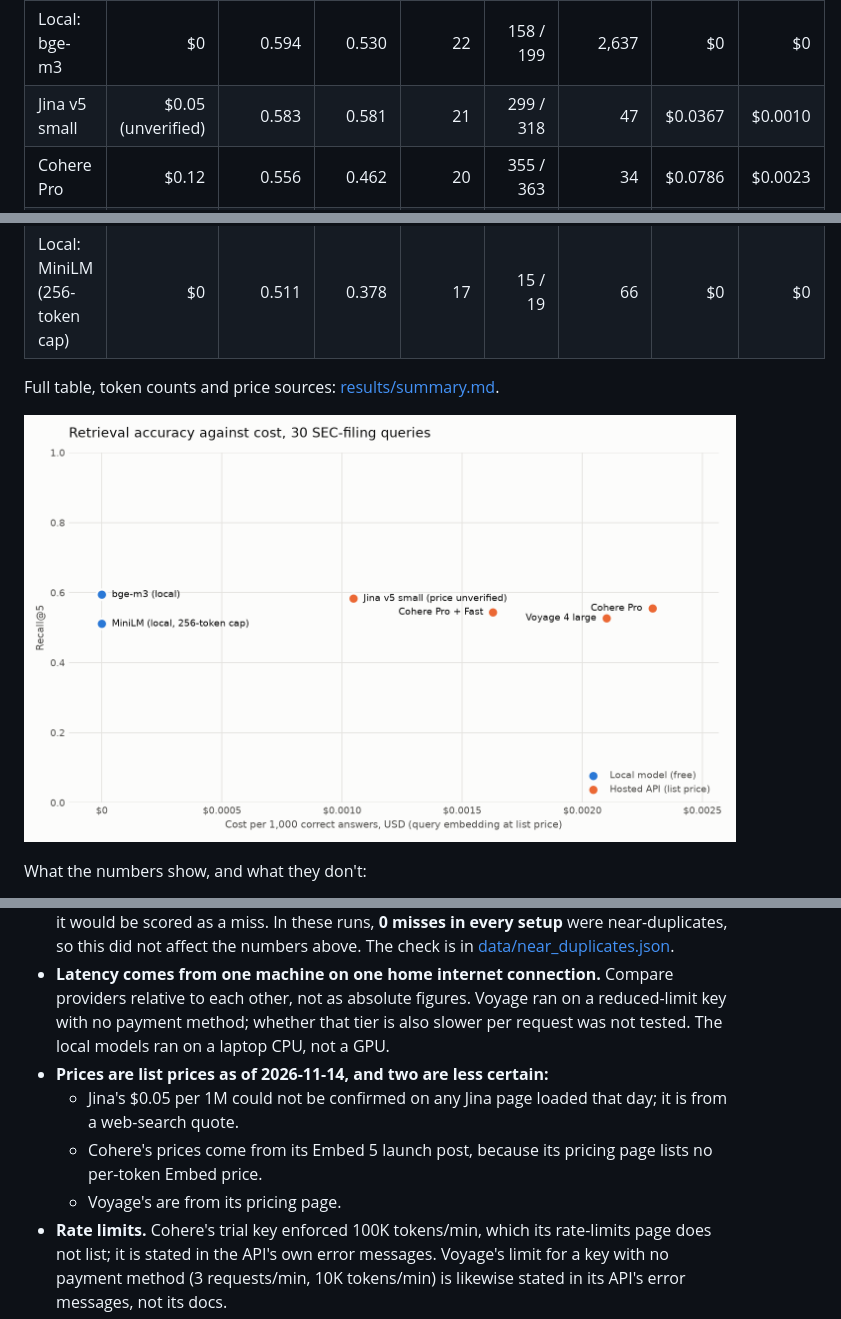
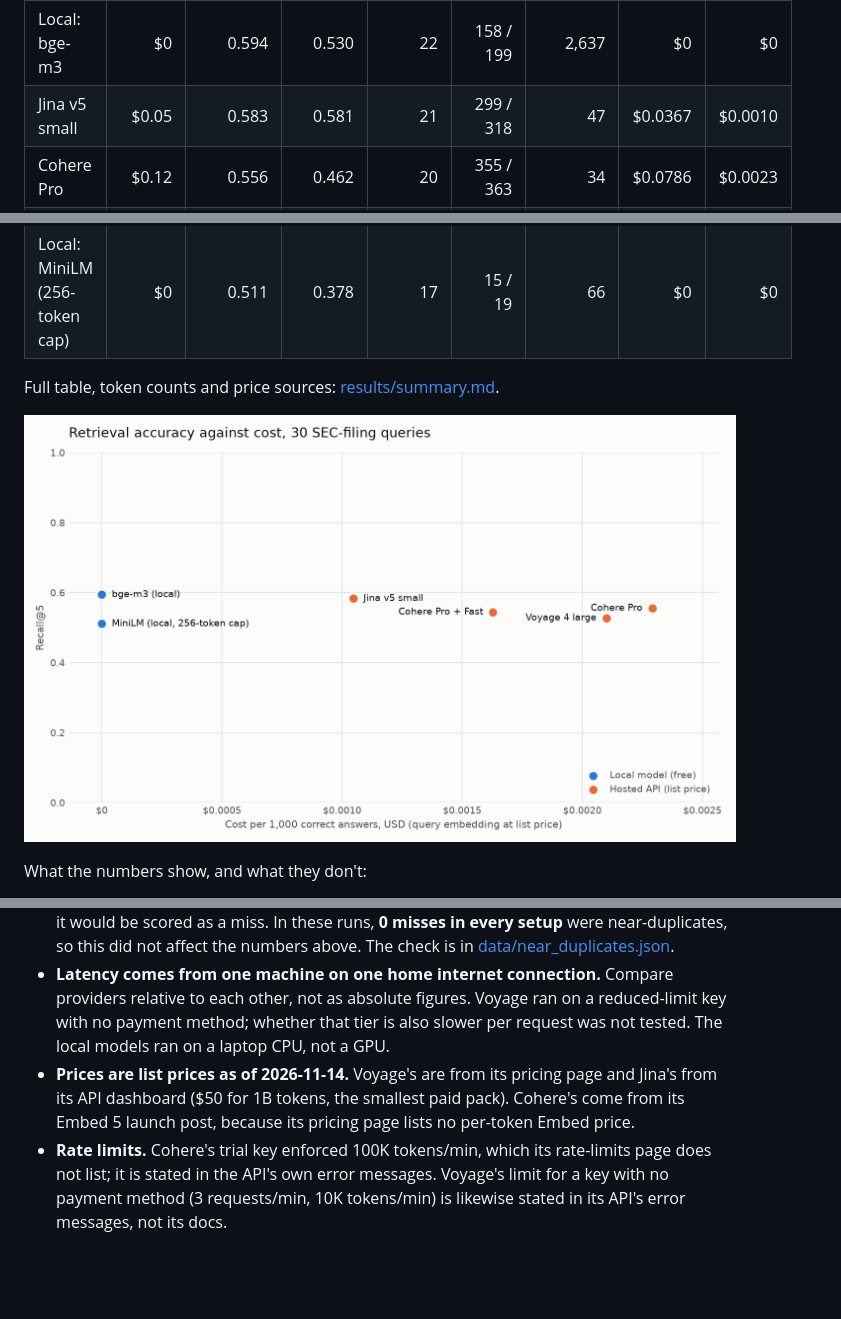
Before and after one commit to sansgitbug/embedding-bench, a Markdown page: README.md, 3 parts joined by grey strips. Rendered like a GitHub page; pictures changed too: results/accuracy_vs_cost.png; blank space fills up the shorter version.

Commit message:
Confirm Jina list price from its API dashboard

```diff
--- a/README.md
+++ b/README.md
@@ -37,7 +37,7 @@ Model IDs, prices and rate limits are in [config/providers.yaml](config/provider
 | Setup | List price per 1M tokens | Recall@5 | MRR@5 | Correct (of 30) | Query p50 / p95 (ms) | Indexing time (s) | Total cost at list price | Cost per 1,000 correct |
 |---|---:|---:|---:|---:|---:|---:|---:|---:|
 | Local: bge-m3 | $0 | 0.594 | 0.530 | 22 | 158 / 199 | 2,637 | $0 | $0 |
-| Jina v5 small | $0.05 (unverified) | 0.583 | 0.581 | 21 | 299 / 318 | 47 | $0.0367 | $0.0010 |
+| Jina v5 small | $0.05 | 0.583 | 0.581 | 21 | 299 / 318 | 47 | $0.0367 | $0.0010 |
 | Cohere Pro | $0.12 | 0.556 | 0.462 | 20 | 355 / 363 | 34 | $0.0786 | $0.0023 |
 | Cohere Pro + Fast | $0.12 index / $0.08 query | 0.544 | 0.518 | 20 | 347 / 361 | 34 | $0.0786 | $0.0016 |
 | Voyage 4 large | $0.12 | 0.528 | 0.531 | 20 | 953 / 1,077 | 180 | $0.0877 | $0.0021 |
@@ -82,10 +82,7 @@ To add a provider, write one file in [bench/providers/](bench/providers/) implem
 - **Thin labels.** 23 of 30 queries have exactly one labelled relevant chunk, labelled by one person. A model that finds a different but equally good passage is scored as a miss.
 - **Near-duplicate passages.** Quarterly filings repeat text. For 2 of the 30 queries another filing contains a near-copy (8-word-shingle Jaccard > 0.8) of a labelled chunk, and retrieving it would be scored as a miss. In these runs, **0 misses in every setup** were near-duplicates, so this did not affect the numbers above. The check is in [data/near_duplicates.json](data/near_duplicates.json).
 - **Latency comes from one machine on one home internet connection.** Compare providers relative to each other, not as absolute figures. Voyage ran on a reduced-limit key with no payment method; whether that tier is also slower per request was not tested. The local models ran on a laptop CPU, not a GPU.
-- **Prices are list prices as of 2026-11-14, and two are less certain:**
-  - Jina's $0.05 per 1M could not be confirmed on any Jina page loaded that day; it is from a web-search quote.
-  - Cohere's prices come from its Embed 5 launch post, because its pricing page lists no per-token Embed price.
-  - Voyage's are from its pricing page.
+- **Prices are list prices as of 2026-11-14.** Voyage's are from its pricing page and Jina's from its API dashboard ($50 for 1B tokens, the smallest paid pack). Cohere's come from its Embed 5 launch post, because its pricing page lists no per-token Embed price.
 - **Rate limits.** Cohere's trial key enforced 100K tokens/min, which its rate-limits page does not list; it is stated in the API's own error messages. Voyage's limit for a key with no payment method (3 requests/min, 10K tokens/min) is likewise stated in its API's error messages, not its docs.
 - **Default settings only.** Each model ran at its default output dimension: 2048 for Cohere, 1024 for Voyage, Jina and bge-m3, 384 for MiniLM. Smaller dimensions, quantisation and other options were not tested.
 - **Results go stale.** Providers update models and prices; rerun before relying on these numbers.
```
Also changed, not shown: results/summary.md (+2 -2 lines), 1 other file.
